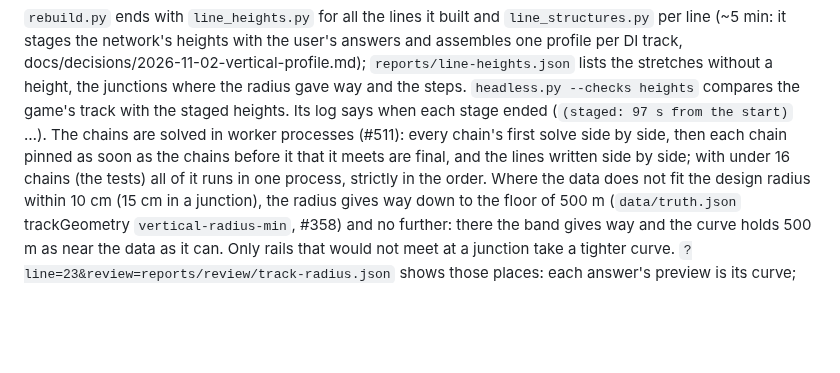
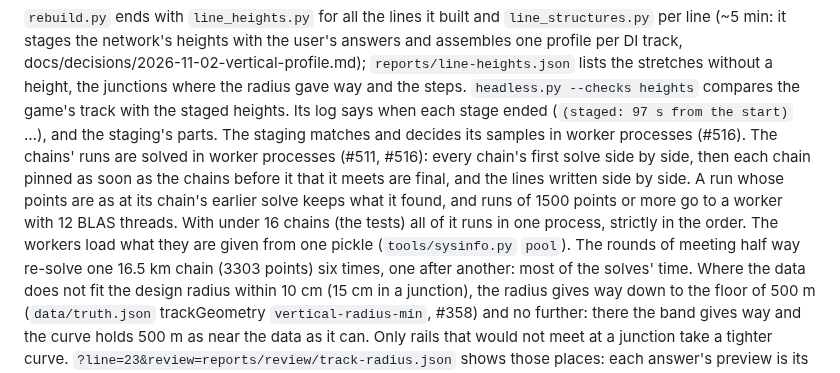
Before and after one commit to jnd-cz/prague-transport-sim, a Markdown page: DEVELOPING.md, the part around the change. GitHub-like rendering; blank space fills up the shorter version.

Commit message:
Docs: the heights' workers, the long chain, a spawned pool's arguments (#516)
Co-Authored-By: Claude Opus 5.5 <noreply@anthropic.com>

```diff
--- a/DEVELOPING.md
+++ b/DEVELOPING.md
@@ -60,9 +60,13 @@ python -P -E tools/line_heights.py 17 22           # top of rail (#197), after t
 with the user's answers and assembles one profile per DI track, docs/decisions/2026-11-02-vertical-profile.md);
 `reports/line-heights.json` lists the stretches without a height, the junctions where the radius gave way and
 the steps. `headless.py --checks heights` compares the game's track with the staged heights. Its log says when each
-stage ended (`(staged: 97 s from the start)` …). The chains are solved in worker processes (#511): every chain's
-first solve side by side, then each chain pinned as soon as the chains before it that it meets are final, and the
-lines written side by side; with under 16 chains (the tests) all of it runs in one process, strictly in the order.
+stage ended (`(staged: 97 s from the start)` …), and the staging's parts. The staging matches and decides its samples
+in worker processes (#516). The chains' runs are solved in worker processes (#511, #516): every chain's first solve
+side by side, then each chain pinned as soon as the chains before it that it meets are final, and the lines written
+side by side. A run whose points are as at its chain's earlier solve keeps what it found, and runs of 1500 points or
+more go to a worker with 12 BLAS threads. With under 16 chains (the tests) all of it runs in one process, strictly in
+the order. The workers load what they are given from one pickle (`tools/sysinfo.py` `pool`). The rounds of meeting half
+way re-solve one 16.5 km chain (3303 points) six times, one after another: most of the solves' time.
 Where the data does not fit the design radius within 10 cm (15 cm in a junction), the radius gives way down to the floor
 of 500 m (`data/truth.json` trackGeometry `vertical-radius-min`, #358) and no further: there the band gives way and the
 curve holds 500 m as near the data as it can. Only rails that would not meet at a junction take a tighter curve.
```
Also changed, not shown: docs/knowledge.md (+3 -0 lines).
